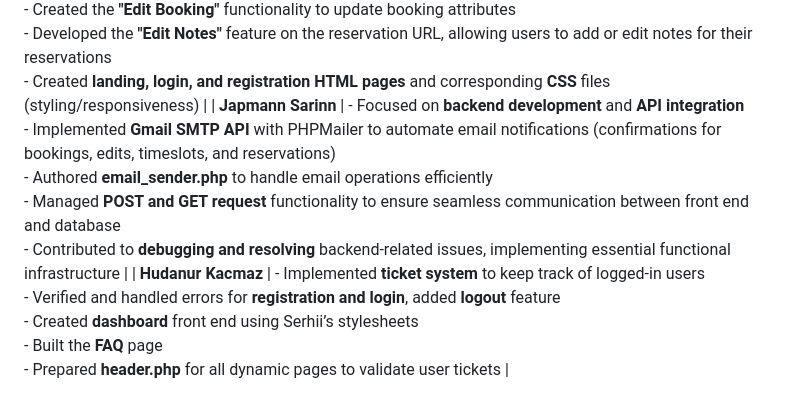
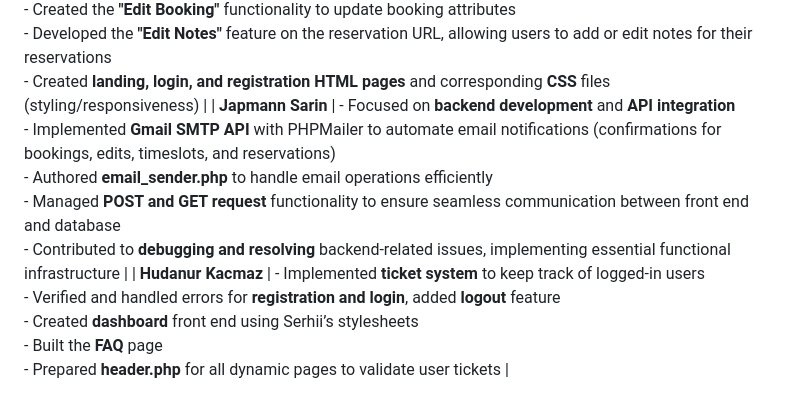
Before and after one commit to EmilieYZhang/quickmeet, a Markdown page: README.md, the part around the change. Rendered like a GitHub page.

```diff
--- a/README.md
+++ b/README.md
@@ -20,7 +20,7 @@ Team Contributions
 |----------------------|-----------------------------------------------------------------------------------------------------------------------------------------------------------------------------------------------------------------------------------------------------------------------------------------------------------------------------------------------------------------|
 | **Emilie Yahui Zhang** | - Developed **Database SQL scripts** and **QuickMeet API backend** in collaboration with teammates to provide necessary backend functionality <br/>- Created **backend routing** for 3 types of unique URL generation: Booking, Edit-Booking, and Registration <br/>- Implemented **Request Availability** feature <br/>- For **public-facing booking URLs**: extended calendar to 4 weeks, added timeslot status coloring (Red = Full, Blue = Available, Grey = Past) <br/>- Added **Cancel Reservation** feature <br/>- For **private-facing Edit-Booking URLs**: generated list of current timeslots with an option to delete timeslots <br/>- Handled **edge case alerts** for improper user inputs in bookings and registration interactions |
 | **Serhii Artemenko**  | - Implemented the **"Reserve a Time Slot"** feature, displaying available time slots in a calendar for a specific booking URL (Emilie extended it to display previous/current/next/next-next weeks with color-coding based on number of registrants) <br/>- Added the **"Add a Time Slot"** feature for booking owners <br/>- Created the **"Edit Booking"** functionality to update booking attributes <br/>- Developed the **"Edit Notes"** feature on the reservation URL, allowing users to add or edit notes for their reservations <br/>- Created **landing, login, and registration HTML pages** and corresponding **CSS** files (styling/responsiveness) |
-| **Japmann Sarinn**    | - Focused on **backend development** and **API integration** <br/>- Implemented **Gmail SMTP API** with PHPMailer to automate email notifications (confirmations for bookings, edits, timeslots, and reservations) <br/>- Authored **email_sender.php** to handle email operations efficiently <br/>- Managed **POST and GET request** functionality to ensure seamless communication between front end and database <br/>- Contributed to **debugging and resolving** backend-related issues, implementing essential functional infrastructure |
+| **Japmann Sarin**    | - Focused on **backend development** and **API integration** <br/>- Implemented **Gmail SMTP API** with PHPMailer to automate email notifications (confirmations for bookings, edits, timeslots, and reservations) <br/>- Authored **email_sender.php** to handle email operations efficiently <br/>- Managed **POST and GET request** functionality to ensure seamless communication between front end and database <br/>- Contributed to **debugging and resolving** backend-related issues, implementing essential functional infrastructure |
 | **Hudanur Kacmaz**    | - Implemented **ticket system** to keep track of logged-in users <br/>- Verified and handled errors for **registration and login**, added **logout** feature <br/>- Created **dashboard** front end using Serhii’s stylesheets <br/>- Built the **FAQ** page <br/>- Prepared **header.php** for all dynamic pages to validate user tickets                                                                                     |
 
 
```
